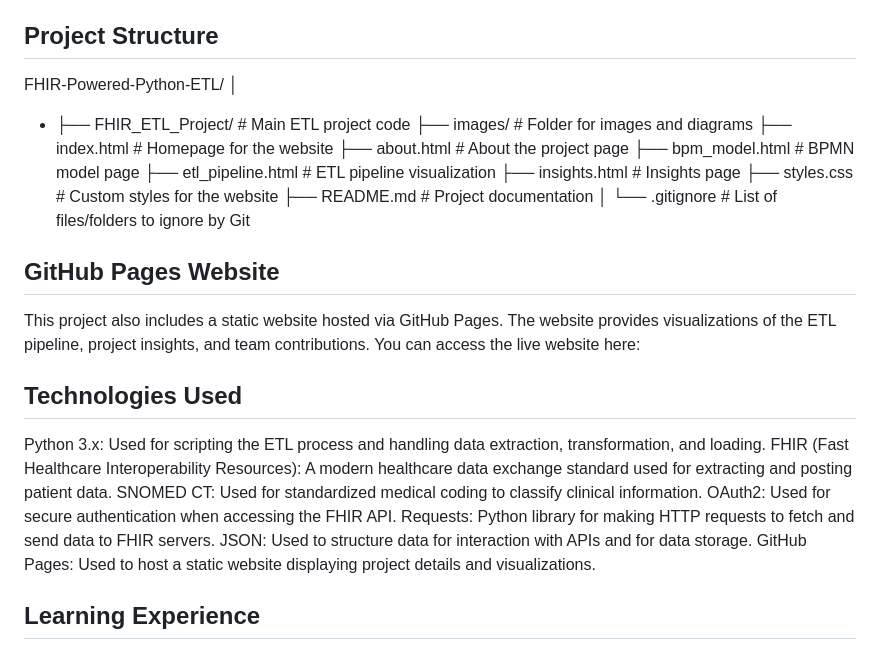
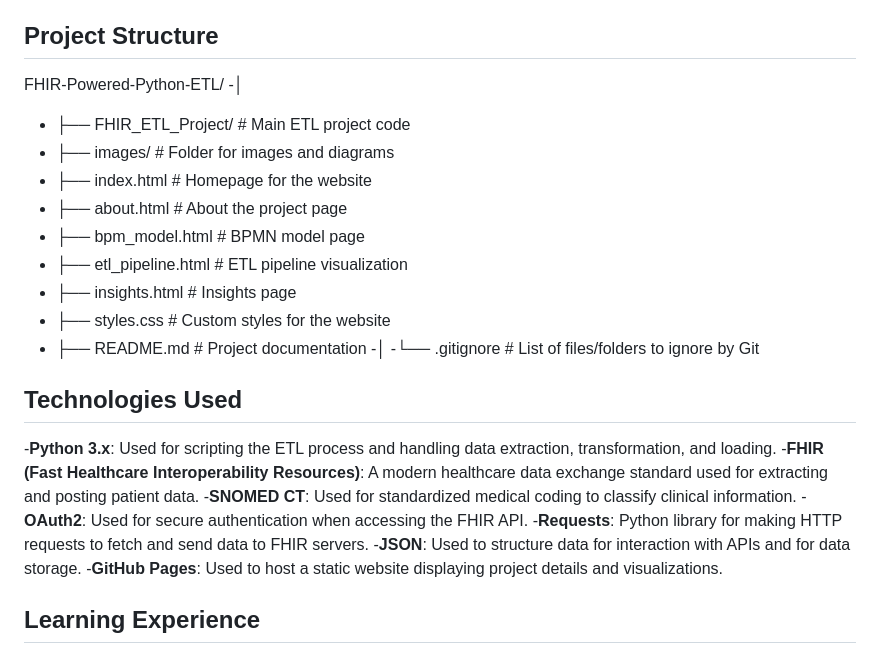
Before and after one commit to Dr-Data-Azam/FHIR-Powered-Python-ETL, a Markdown page: README.md, the part around the change. Rendered like a GitHub page.

```diff
--- a/README.md
+++ b/README.md
@@ -17,30 +17,27 @@ This project leverages the **FHIR API**, **OAuth2 authentication**, and **SNOMED
 ## Project Structure
 
 FHIR-Powered-Python-ETL/
-**│**
+-**│**
 - **├──** FHIR_ETL_Project/ # Main ETL project code
-├── images/ # Folder for images and diagrams
-├── index.html # Homepage for the website
-├── about.html # About the project page
-├── bpm_model.html # BPMN model page
-├── etl_pipeline.html # ETL pipeline visualization
-├── insights.html # Insights page
-├── styles.css # Custom styles for the website
-├── README.md # Project documentation
-│
-└── .gitignore # List of files/folders to ignore by Git
-
-## GitHub Pages Website
-This project also includes a static website hosted via GitHub Pages. The website provides visualizations of the ETL pipeline, project insights, and team contributions. You can access the live website here:
+- **├──** images/ # Folder for images and diagrams
+- **├──** index.html # Homepage for the website
+- **├──** about.html # About the project page
+- **├──** bpm_model.html # BPMN model page
+- **├──** etl_pipeline.html # ETL pipeline visualization
+- **├──** insights.html # Insights page
+- **├──** styles.css # Custom styles for the website
+- **├──** README.md # Project documentation
+-**│**
+-**└──** .gitignore # List of files/folders to ignore by Git
 
 ## Technologies Used
-Python 3.x: Used for scripting the ETL process and handling data extraction, transformation, and loading.
-FHIR (Fast Healthcare Interoperability Resources): A modern healthcare data exchange standard used for extracting and posting patient data.
-SNOMED CT: Used for standardized medical coding to classify clinical information.
-OAuth2: Used for secure authentication when accessing the FHIR API.
-Requests: Python library for making HTTP requests to fetch and send data to FHIR servers.
-JSON: Used to structure data for interaction with APIs and for data storage.
-GitHub Pages: Used to host a static website displaying project details and visualizations.
+-**Python 3.x**: Used for scripting the ETL process and handling data extraction, transformation, and loading.
+-**FHIR (Fast Healthcare Interoperability Resources)**: A modern healthcare data exchange standard used for extracting and posting patient data.
+-**SNOMED CT**: Used for standardized medical coding to classify clinical information.
+-**OAuth2**: Used for secure authentication when accessing the FHIR API.
+-**Requests**: Python library for making HTTP requests to fetch and send data to FHIR servers.
+-**JSON**: Used to structure data for interaction with APIs and for data storage.
+-**GitHub Pages**: Used to host a static website displaying project details and visualizations.
 
 ## Learning Experience
 Throughout this project, I gained significant knowledge about healthcare data interoperability. By using FHIR, I was able to understand how standardized data exchange works in healthcare settings. The use of OAuth2 for authentication taught me how to securely manage access tokens when interacting with healthcare APIs.
```
